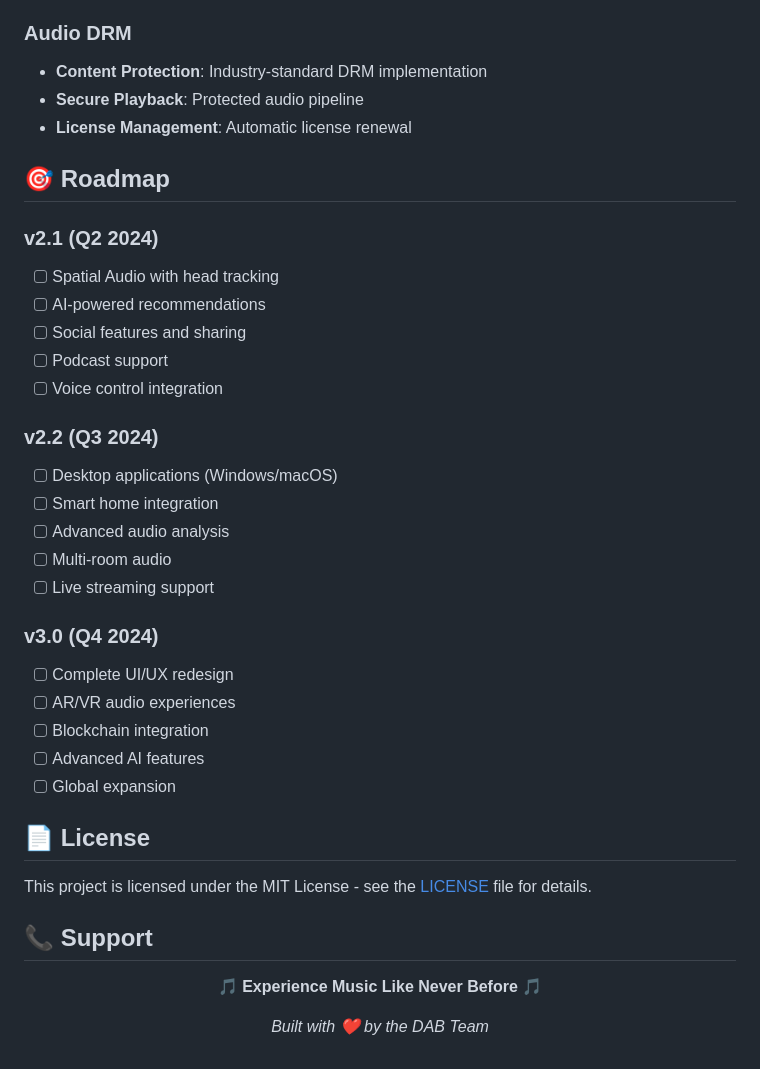
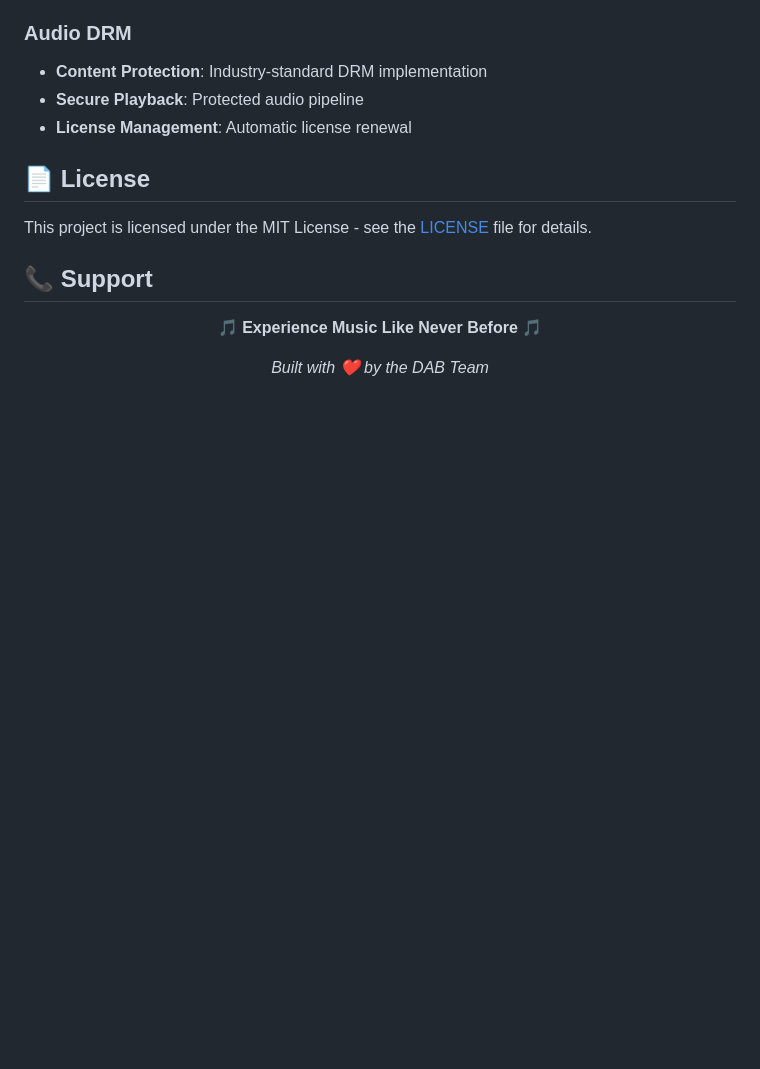
Before and after one commit to Jk541957/Dab-Android-Beta-V2, a Markdown page: README.md, the part around the change. Rendered like a GitHub page; blank space fills up the shorter version.

```diff
--- a/README.md
+++ b/README.md
@@ -266,28 +266,7 @@ ios/
 - **Secure Playback**: Protected audio pipeline
 - **License Management**: Automatic license renewal
 
-## 🎯 Roadmap
 
-### v2.1 (Q2 2024)
-- [ ] Spatial Audio with head tracking
-- [ ] AI-powered recommendations
-- [ ] Social features and sharing
-- [ ] Podcast support
-- [ ] Voice control integration
-
-### v2.2 (Q3 2024)
-- [ ] Desktop applications (Windows/macOS)
-- [ ] Smart home integration
-- [ ] Advanced audio analysis
-- [ ] Multi-room audio
-- [ ] Live streaming support
-
-### v3.0 (Q4 2024)
-- [ ] Complete UI/UX redesign
-- [ ] AR/VR audio experiences
-- [ ] Blockchain integration
-- [ ] Advanced AI features
-- [ ] Global expansion
 
 ## 📄 License
 
```
